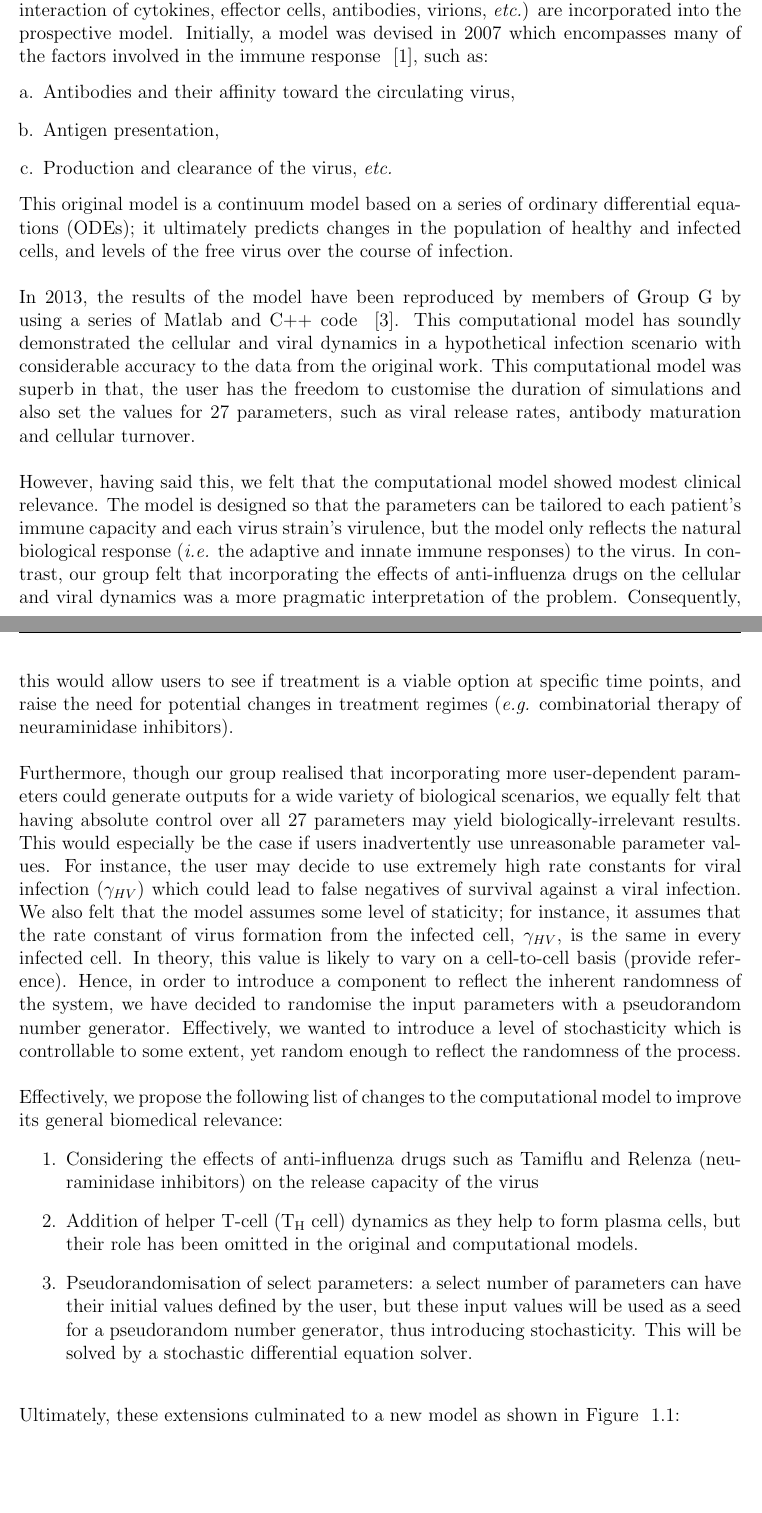
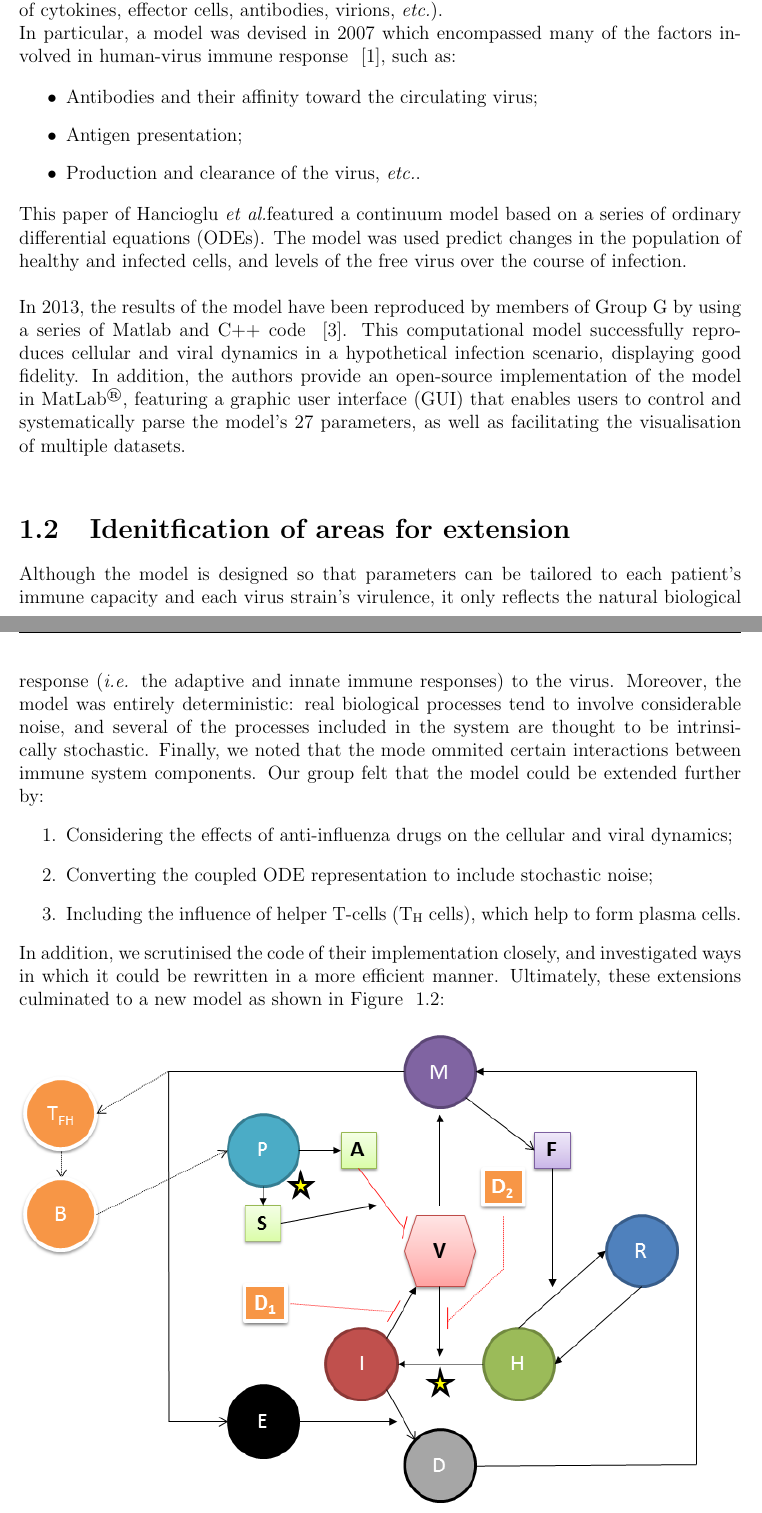
Before and after one commit to jleem10/GroupD_Phase2, a LaTeX thesis (GroupDReport.tex): two parts of pages 2 and 3 of 13, joined at a grey line, cut so that both start at the same text, the shorter picture padded with empty space. Compiled offline with pdfLaTeX.

Commit message:
Will edited section Chapter 1, Antoni editing/extending section 2.1.1

```diff
--- a/GroupDReport.tex
+++ b/GroupDReport.tex
@@ -29,6 +29,21 @@ South Parks Road\\
 % Citations take >> "glim~\cite{paper}" to give proper spacing.
 % Acronymns (as with any other object) should not be pluralised using an apostrophe. (so ODEs not ODE's)
 % Don't use the regular speechmarks, they are not formatted correctly (so ``speech'  not "speech"')
+% Strings of references take individual boxes (so \cite{X}~\cite{Y}~\cite{Z} rather than \cite{X,Y,Z})
+% MatLab is refered to as ">> MatLab\textsuperscript{\textregistered} "
+
+%%Add these to the Bib
+
+%@article{Perelson,
+  %title={Modelling viral and immune system dynamics},
+  %author={Perelson, A.S. and others},
+  %journal={Nature Reviews Immunology},
+  %volume={2},
+  %number={1},
+  %pages={28--36},
+  %year={2002}
+%}
+
 
 \chapter{Background and Aims} %Done by Jin
 \section{Biological Problem and Previous Work}
@@ -36,31 +50,28 @@ The influenza virus is responsible for a variety of diseases, ranging from the c
 
-Moreover, it would be most ideal if all aspects of human epithelial immunology (\emph{e.g.} interaction of cytokines, effector cells, antibodies, virions, \emph{etc.}) are incorporated into the prospective model. Initially, a model was devised in 2007 which encompasses many of the factors involved in the immune response ~\cite{Hancioglu}, such as:
-\begin{enumerate}[a.]
-\item Antibodies and their affinity toward the circulating virus,
-\item Antigen presentation,
-\item Production and clearance of the virus, \emph{etc.}
+The influenza virus is responsible for considerable public discomfort, and poses the risk of seasonal pandemic and a potentially major health hazard to the elderly or infirm.~\cite{Smith} For the purposes of treating and preventing viral infections, it would be desirable to generate a model which simulates the course of viral infection. Models that study the interplay between immune system components within an individual suffering from viral infection have previously been developed (for a review, see Perelson 2002~\cite{Perelson}), and have the potenital to capture multiple aspects of human epithelial immunology (\textit{e.g.} interaction of cytokines, effector cells, antibodies, virions, \textit{etc.}).
+
+In particular, a model was devised in 2007 which encompassed many of the factors involved in human-virus immune response ~\cite{Hancioglu}, such as:
+
+\begin{itemize}
+\item Antibodies and their affinity toward the circulating virus;
+\item Antigen presentation;
+\item Production and clearance of the virus, \textit{etc.}.
+\end{itemize}
+
+This paper of Hancioglu \textit{et al.}featured a continuum model based on a series of ordinary differential equations (ODEs). The model was used predict changes in the population of healthy and infected cells, and levels of the free virus over the course of infection. \\
+
+In 2013, the results of the model have been reproduced by members of Group G by using a series of Matlab and C++ code ~\cite{GroupG}. This computational model successfully reproduces cellular and viral dynamics in a hypothetical infection scenario, displaying good fidelity. In addition, the authors provide an open-source implementation of the model in MatLab\textsuperscript{\textregistered}, featuring a graphic user interface (GUI) that enables users to control and systematically parse the model's 27 parameters, as well as facilitating the visualisation of multiple datasets. \\
+
+\section{Idenitfication of areas for extension}
+
+Although the model is designed so that parameters can be tailored to each patient's immune capacity and each virus strain's virulence, it only reflects the natural biological response (\textit{i.e.} the adaptive and innate immune responses) to the virus. Moreover, the model was entirely deterministic: real biological processes tend to involve considerable noise, and several of the processes included in the system are thought to be intrinsically stochastic. Finally, we noted that the mode ommited certain interactions between immune system components.
+Our group felt that the model could be extended further by:
+\begin{enumerate}
+\item Considering the effects of anti-influenza drugs on the cellular and viral dynamics;
+\item Converting the coupled ODE representation to include stochastic noise;
+\item Including the influence of helper T-cells (T\textsubscript{H} cells), which help to form plasma cells.
 \end{enumerate}
-
-This original model is a continuum model based on a series of ordinary differential equations (ODEs); it ultimately predicts changes in the population of healthy and infected cells, and levels of the free virus over the course of infection. \\
-
-In 2013, the results of the model have been reproduced by members of Group G by using a series of Matlab and C++ code ~\cite{GroupG}. This computational model has soundly demonstrated the cellular and viral dynamics in a hypothetical infection scenario with considerable accuracy to the data from the original work. This computational model was superb in that, the user has the freedom to customise the duration of simulations and also set the values for 27 parameters, such as viral release rates, antibody maturation and cellular turnover. \\
-
-%\begin{figure}[htb]
-%\includegraphics[]{}                       Include a figure from the original model and the new computational model
-%\end{figure}
-
-However, having said this, we felt that the computational model showed modest clinical relevance. The model is designed so that the parameters can be tailored to each patient's immune capacity and each virus strain's virulence, but the model only reflects the natural biological response (\emph{i.e.} the adaptive and innate immune responses) to the virus. In contrast, our group felt that incorporating the effects of anti-influenza drugs on the cellular and viral dynamics was a more pragmatic interpretation of the problem. Consequently, this would allow users to see if treatment is a viable option at specific time points, and raise the need for potential changes in treatment regimes (\emph{e.g.} combinatorial therapy of neuraminidase inhibitors). \\
-
-Furthermore, though our group realised that incorporating more user-dependent parameters could generate outputs for a wide variety of biological scenarios, we equally felt that having absolute control over all 27 parameters may yield biologically-irrelevant results. This would especially be the case if users inadvertently use unreasonable parameter values. For instance, the user may decide to use extremely high rate constants for viral infection ($\gamma_{HV}$) which could lead to false negatives of survival against a viral infection. We also felt that the model assumes some level of staticity; for instance, it assumes that the rate constant of virus formation from the infected cell, $\gamma_{HV}$, is the same in every infected cell. In theory, this value is likely to vary on a cell-to-cell basis (provide reference). Hence, in order to introduce a component to reflect the inherent randomness of the system, we have decided to randomise the input parameters with a pseudorandom number generator. Effectively, we wanted to introduce a level of stochasticity which is controllable to some extent, yet random enough to reflect the randomness of the process. \\
-
-Effectively, we propose the following list of changes to the computational model to improve its general biomedical relevance:
-\begin{enumerate}
-\item Considering the effects of anti-influenza drugs such as Tamiflu and Relenza (neuraminidase inhibitors) on the release capacity of the virus
-\item Addition of helper T-cell (T\textsubscript{H} cell) dynamics as they help to form plasma cells, but their role has been omitted in the original and computational models.
-\item Pseudorandomisation of select parameters: a select number of parameters can have their initial values defined by the user, but these input values will be used as a seed for a pseudorandom number generator, thus introducing stochasticity. This will be solved by a stochastic differential equation solver.\\
-\end{enumerate}
-
-Ultimately, these extensions culminated to a new model as shown in Figure ~\ref{newmodel}:
+In addition, we scrutinised the code of their implementation closely, and investigated ways in which it could be rewritten in a more efficient manner. Ultimately, these extensions culminated to a new model as shown in Figure ~\ref{newmodel}:
 
 \begin{figure}[htb]
 \label{newmodel}
```
Also changed, not shown: GroupDReport.bbl, GroupDReport.pdf, GroupDReport.tex (33 more changed lines), 4 other files.
